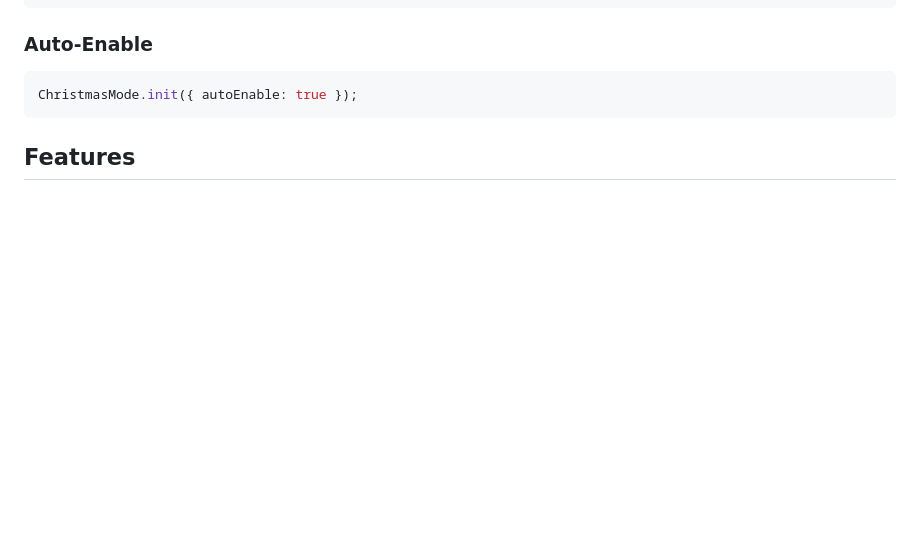
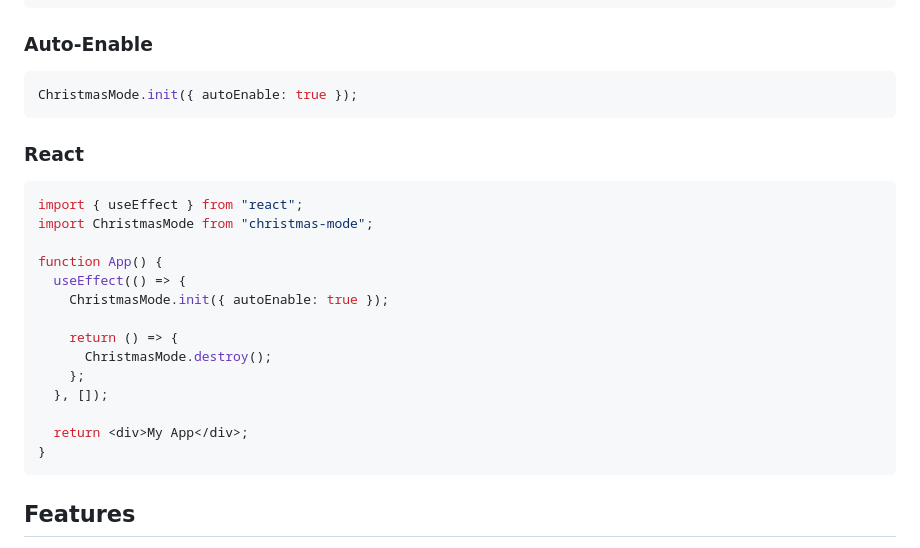
Before and after one commit to codypearce/christmas-mode, a Markdown page: README.md, the part around the change. Rendered like a GitHub page; blank space fills up the shorter version.

Commit message:
Add React usage example to README

````diff
--- a/README.md
+++ b/README.md
@@ -59,6 +59,25 @@ ChristmasMode.enable();
 
 ```javascript
 ChristmasMode.init({ autoEnable: true });
+```
+
+### React
+
+```jsx
+import { useEffect } from "react";
+import ChristmasMode from "christmas-mode";
+
+function App() {
+  useEffect(() => {
+    ChristmasMode.init({ autoEnable: true });
+
+    return () => {
+      ChristmasMode.destroy();
+    };
+  }, []);
+
+  return <div>My App</div>;
+}
 ```
 
 ## Features
````
